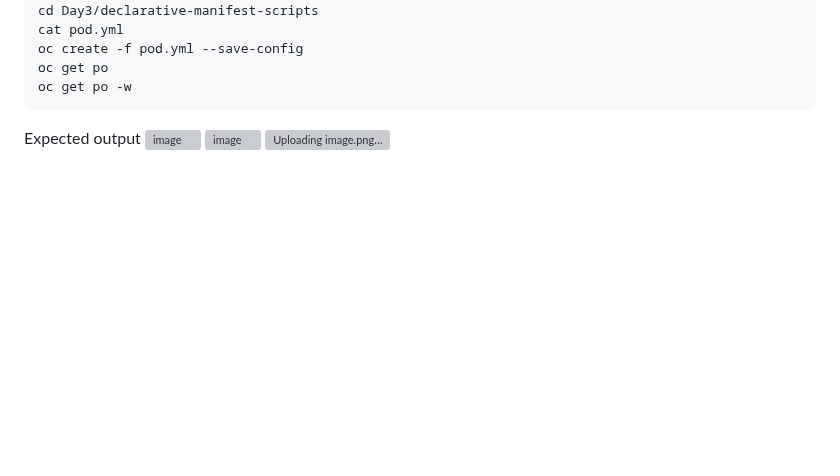
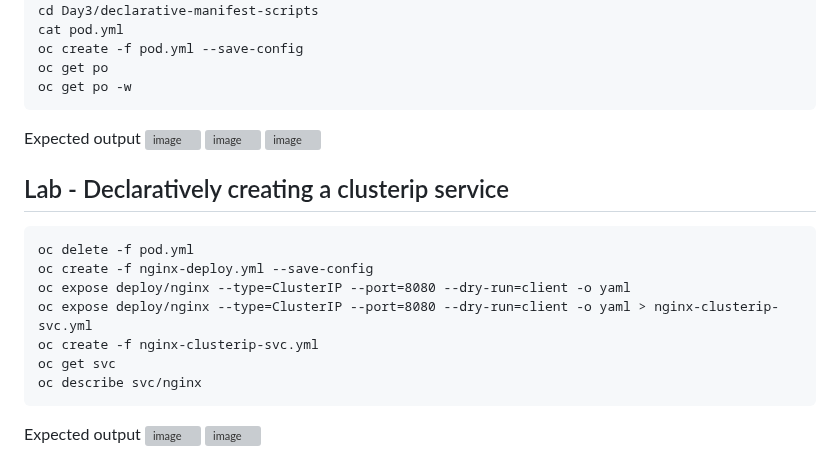
Before and after one commit to tektutor/openshift-hyd-2024, a Markdown page: Day3/README.md, the part around the change. Rendered like a GitHub page; blank space fills up the shorter version; grey boxes are pictures that could not be loaded.

````diff
--- a/Day3/README.md
+++ b/Day3/README.md
@@ -155,4 +155,19 @@ oc get po -w
 Expected output
 ![image](https://github.com/user-attachments/assets/e12f498d-b5fc-4071-92b5-8374340d0a6f)
 ![image](https://github.com/user-attachments/assets/3d777a12-15ee-4aa5-9c9b-4350f1506492)
-![Uploading image.png…]()
+![image](https://github.com/user-attachments/assets/b1cf8d9c-e790-4879-9a51-d3348c214a51)
+
+## Lab - Declaratively creating a clusterip service
+```
+oc delete -f pod.yml
+oc create -f nginx-deploy.yml --save-config
+oc expose deploy/nginx --type=ClusterIP --port=8080 --dry-run=client -o yaml
+oc expose deploy/nginx --type=ClusterIP --port=8080 --dry-run=client -o yaml > nginx-clusterip-svc.yml
+oc create -f nginx-clusterip-svc.yml
+oc get svc
+oc describe svc/nginx
+```
+
+Expected output
+![image](https://github.com/user-attachments/assets/f91778cf-9346-4f9c-be14-6301c431aec0)
+![image](https://github.com/user-attachments/assets/104d5146-adf8-4231-baa2-357a29bbeabb)
````
